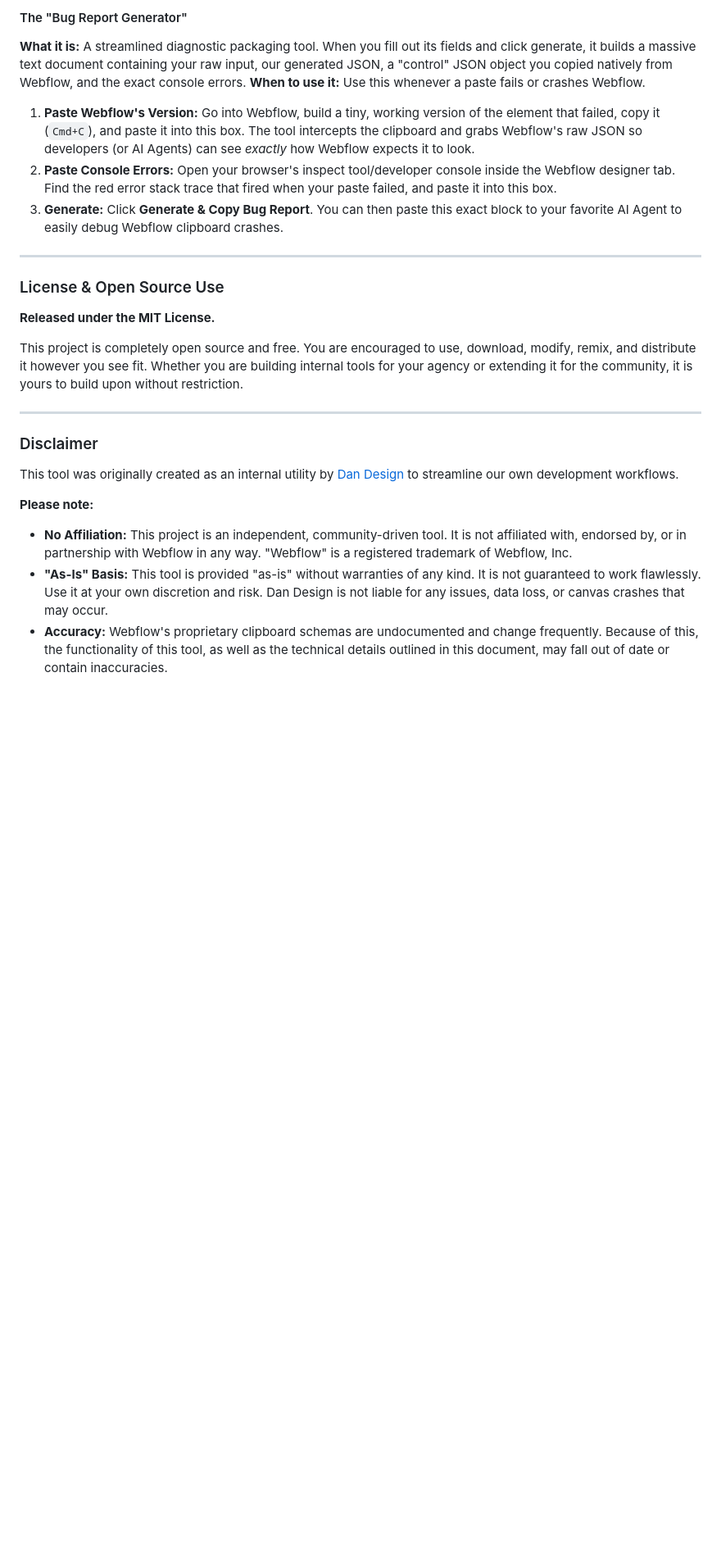
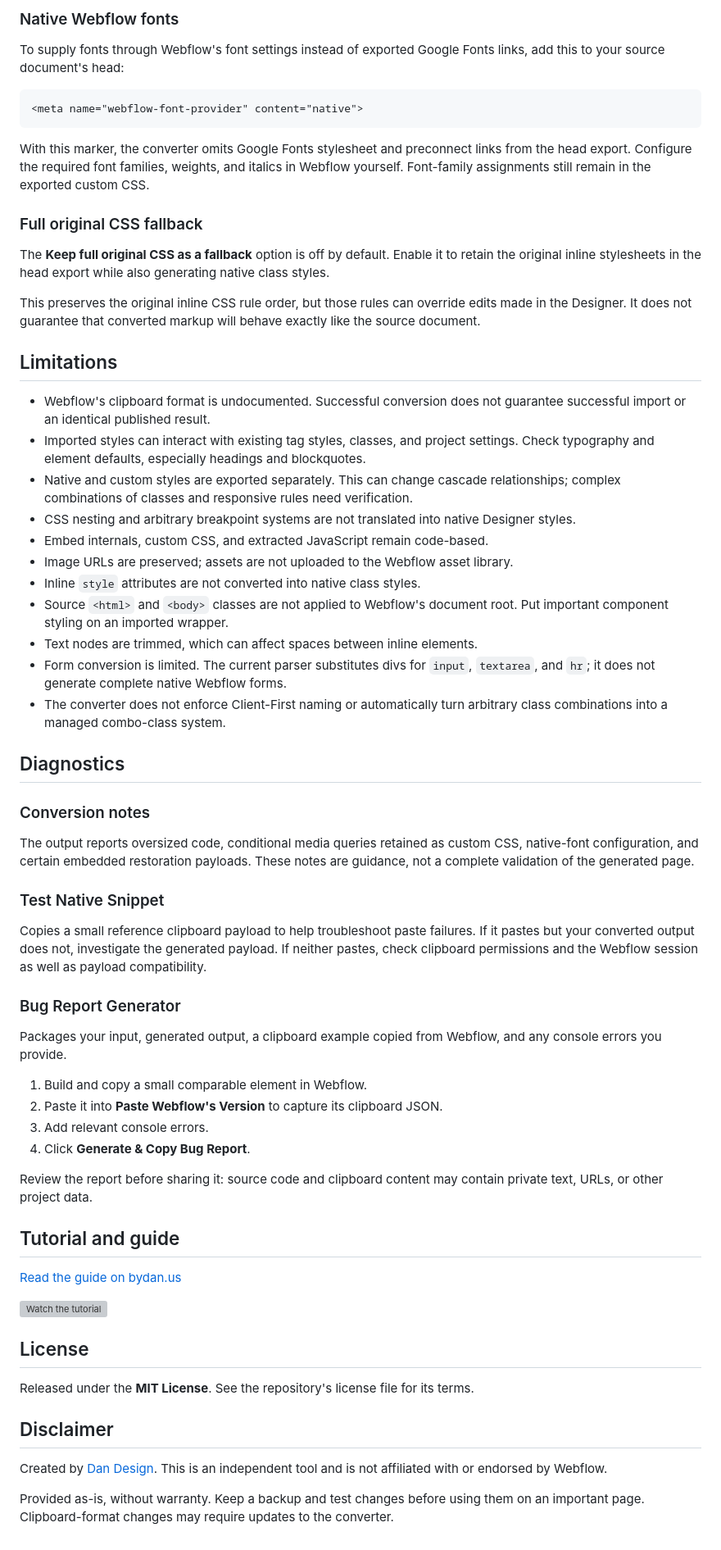
Before and after one commit to madebydaniel/html-to-webflow-converter, a Markdown page: README.md, the part around one of its changes. Shown at 82% size. GitHub-like rendering; blank space fills up the shorter version; grey boxes are pictures that could not be loaded.

Commit message:
Update README.md
made more accurate with the new changes

````diff
--- a/README.md
+++ b/README.md
@@ -57,26 +62,67 @@ Because Webflow's clipboard format is constantly evolving, this tool includes a
 
-#### The "Bug Report Generator"
-**What it is:** A streamlined diagnostic packaging tool. When you fill out its fields and click generate, it builds a massive text document containing your raw input, our generated JSON, a "control" JSON object you copied natively from Webflow, and the exact console errors.
-**When to use it:** Use this whenever a paste fails or crashes Webflow.
-1. **Paste Webflow's Version:** Go into Webflow, build a tiny, working version of the element that failed, copy it (`Cmd+C`), and paste it into this box. The tool intercepts the clipboard and grabs Webflow's raw JSON so developers (or AI Agents) can see *exactly* how Webflow expects it to look.
-2. **Paste Console Errors:** Open your browser's inspect tool/developer console inside the Webflow designer tab. Find the red error stack trace that fired when your paste failed, and paste it into this box.
-3. **Generate:** Click **Generate & Copy Bug Report**. You can then paste this exact block to your favorite AI Agent to easily debug Webflow clipboard crashes.
+### Native Webflow fonts
 
----
+To supply fonts through Webflow's font settings instead of exported Google Fonts links, add this to your source document's head:
 
-### License & Open Source Use
+```html
+<meta name="webflow-font-provider" content="native">
+```
 
-**Released under the MIT License.**
+With this marker, the converter omits Google Fonts stylesheet and preconnect links from the head export. Configure the required font families, weights, and italics in Webflow yourself. Font-family assignments still remain in the exported custom CSS.
 
-This project is completely open source and free. You are encouraged to use, download, modify, remix, and distribute it however you see fit. Whether you are building internal tools for your agency or extending it for the community, it is yours to build upon without restriction.
+### Full original CSS fallback
 
----
+The **Keep full original CSS as a fallback** option is off by default. Enable it to retain the original inline stylesheets in the head export while also generating native class styles.
 
-### Disclaimer
+This preserves the original inline CSS rule order, but those rules can override edits made in the Designer. It does not guarantee that converted markup will behave exactly like the source document.
 
-This tool was originally created as an internal utility by [Dan Design](https://bydan.us) to streamline our own development workflows.
+## Limitations
 
-**Please note:**
-- **No Affiliation:** This project is an independent, community-driven tool. It is not affiliated with, endorsed by, or in partnership with Webflow in any way. "Webflow" is a registered trademark of Webflow, Inc.
-- **"As-Is" Basis:** This tool is provided "as-is" without warranties of any kind. It is not guaranteed to work flawlessly. Use it at your own discretion and risk. Dan Design is not liable for any issues, data loss, or canvas crashes that may occur.
-- **Accuracy:** Webflow's proprietary clipboard schemas are undocumented and change frequently. Because of this, the functionality of this tool, as well as the technical details outlined in this document, may fall out of date or contain inaccuracies.
+- Webflow's clipboard format is undocumented. Successful conversion does not guarantee successful import or an identical published result.
+- Imported styles can interact with existing tag styles, classes, and project settings. Check typography and element defaults, especially headings and blockquotes.
+- Native and custom styles are exported separately. This can change cascade relationships; complex combinations of classes and responsive rules need verification.
+- CSS nesting and arbitrary breakpoint systems are not translated into native Designer styles.
+- Embed internals, custom CSS, and extracted JavaScript remain code-based.
+- Image URLs are preserved; assets are not uploaded to the Webflow asset library.
+- Inline `style` attributes are not converted into native class styles.
+- Source `<html>` and `<body>` classes are not applied to Webflow's document root. Put important component styling on an imported wrapper.
+- Text nodes are trimmed, which can affect spaces between inline elements.
+- Form conversion is limited. The current parser substitutes divs for `input`, `textarea`, and `hr`; it does not generate complete native Webflow forms.
+- The converter does not enforce Client-First naming or automatically turn arbitrary class combinations into a managed combo-class system.
+
+## Diagnostics
+
+### Conversion notes
+
+The output reports oversized code, conditional media queries retained as custom CSS, native-font configuration, and certain embedded restoration payloads. These notes are guidance, not a complete validation of the generated page.
+
+### Test Native Snippet
+
+Copies a small reference clipboard payload to help troubleshoot paste failures. If it pastes but your converted output does not, investigate the generated payload. If neither pastes, check clipboard permissions and the Webflow session as well as payload compatibility.
+
+### Bug Report Generator
+
+Packages your input, generated output, a clipboard example copied from Webflow, and any console errors you provide.
+
+1. Build and copy a small comparable element in Webflow.
+2. Paste it into **Paste Webflow's Version** to capture its clipboard JSON.
+3. Add relevant console errors.
+4. Click **Generate & Copy Bug Report**.
+
+Review the report before sharing it: source code and clipboard content may contain private text, URLs, or other project data.
+
+## Tutorial and guide
+
+[Read the guide on bydan.us](https://www.bydan.us/resources/html-to-webflow-converter)
+
+[![Watch the tutorial](https://img.youtube.com/vi/3NaCTm4DuB8/maxresdefault.jpg)](https://youtu.be/3NaCTm4DuB8)
+
+## License
+
+Released under the **MIT License**. See the repository's license file for its terms.
+
+## Disclaimer
+
+Created by [Dan Design](https://bydan.us). This is an independent tool and is not affiliated with or endorsed by Webflow.
+
+Provided as-is, without warranty. Keep a backup and test changes before using them on an important page. Clipboard-format changes may require updates to the converter.
````
Also changed, not shown: other parts of README.md (+39 -34 lines).
